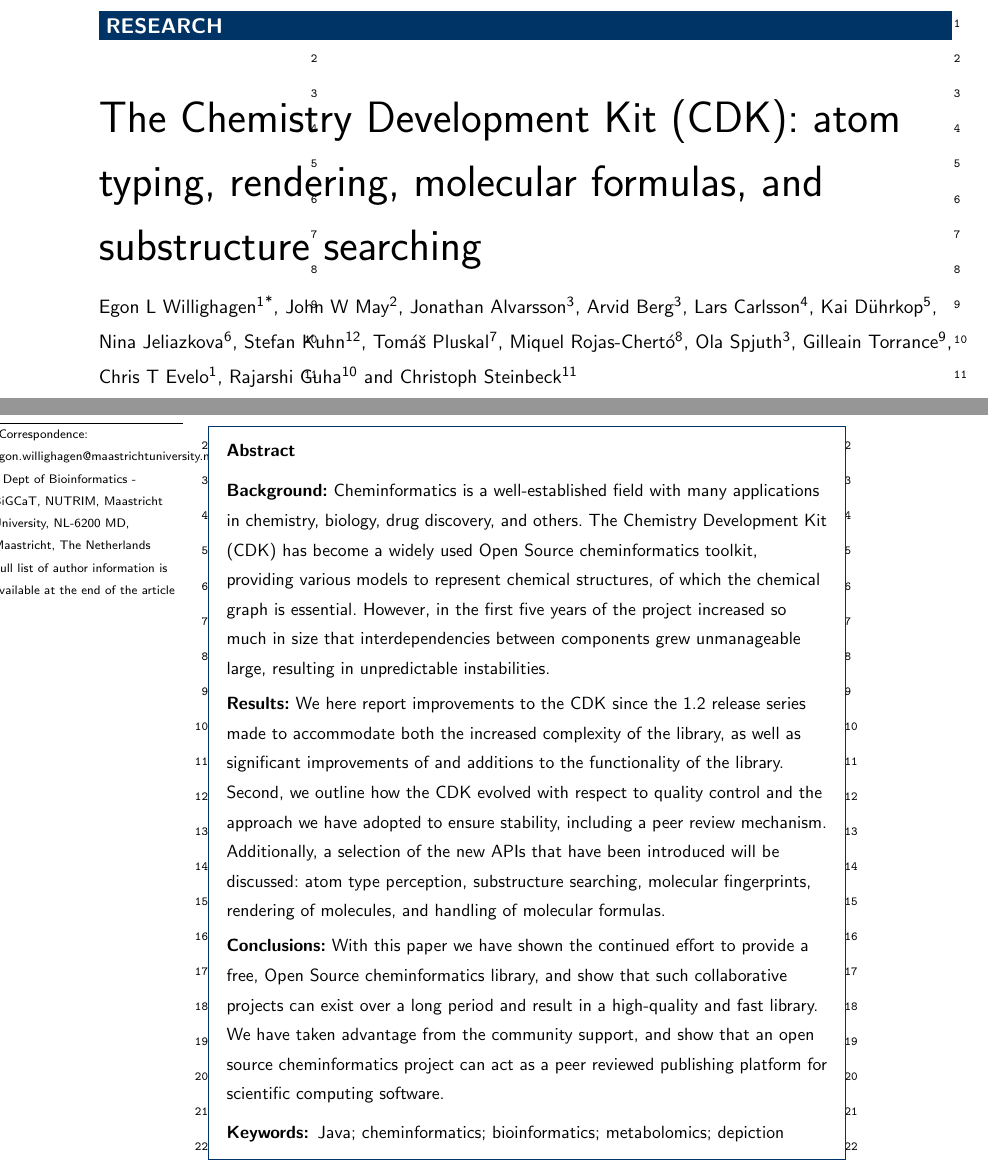
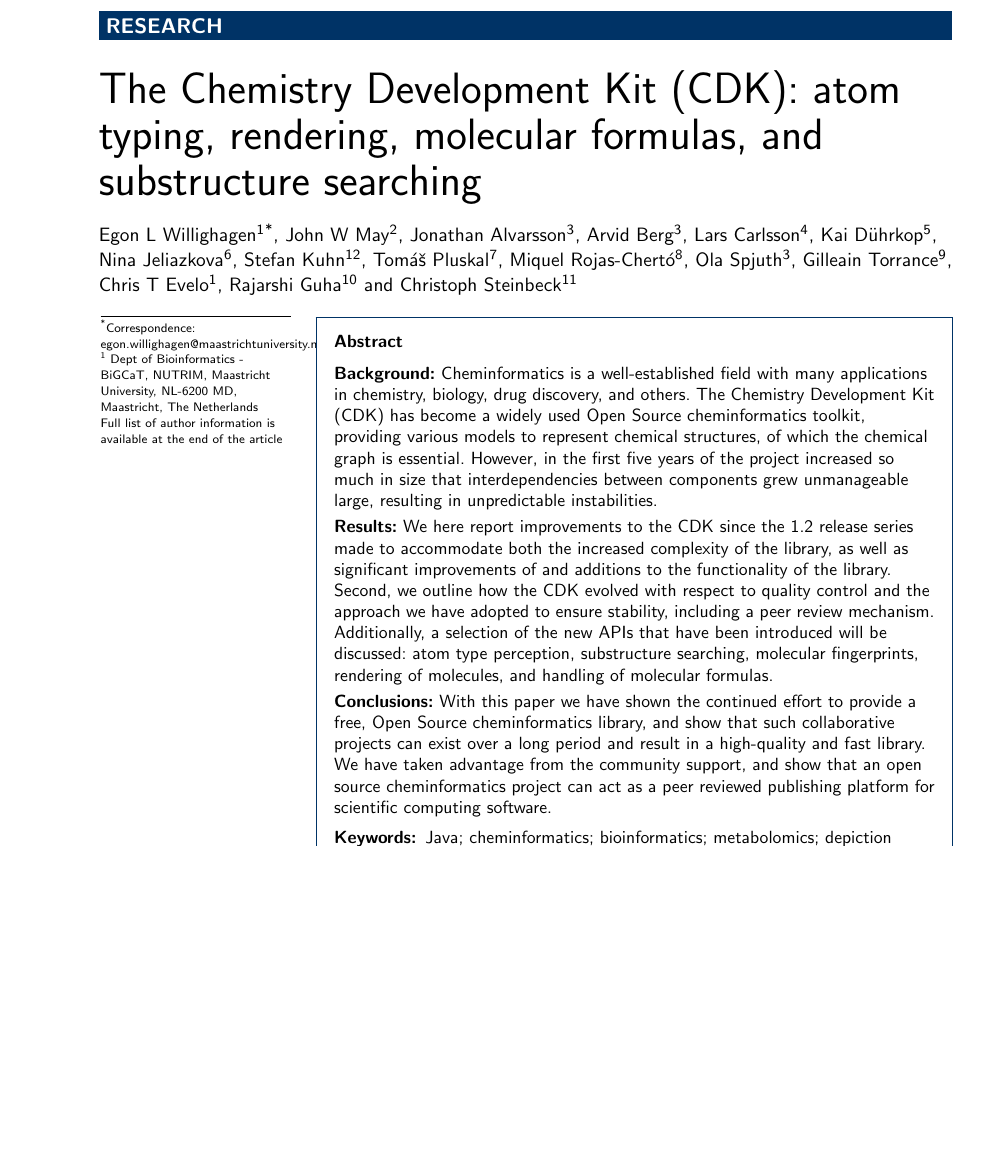
Before and after one commit to cdk/cdk-paper-3, a LaTeX document (article.tex): two parts of pages 1 and 2 of 27 before the commit and part of page 1 of 20 after it, the two joined at a grey line, cut so that both start at the same text, the shorter picture padded with empty space. Compiled offline with pdfLaTeX.

Commit message:
Reverted to the main style, as the others are too hard to read

```diff
--- a/article.tex
+++ b/article.tex
@@ -1,6 +1,5 @@
 \NeedsTeXFormat{LaTeX2e}[1995/12/01]
-%\documentclass[10pt]{bmcart}
-\documentclass[doublespacing,linenumbers]{bmcart}
+\documentclass[10pt]{bmcart}
 %\documentclass[twocolumn]{bmcart}% uncomment this for twocolumn layout and comment line below
 %%% additional documentclass options:
 %  [doublespacing]
```
